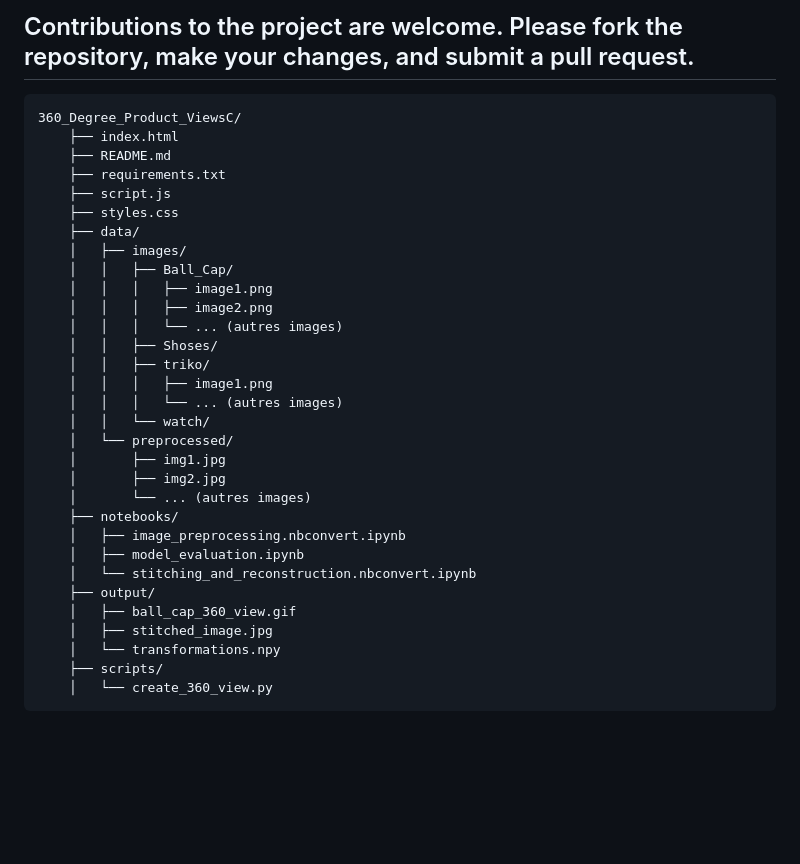
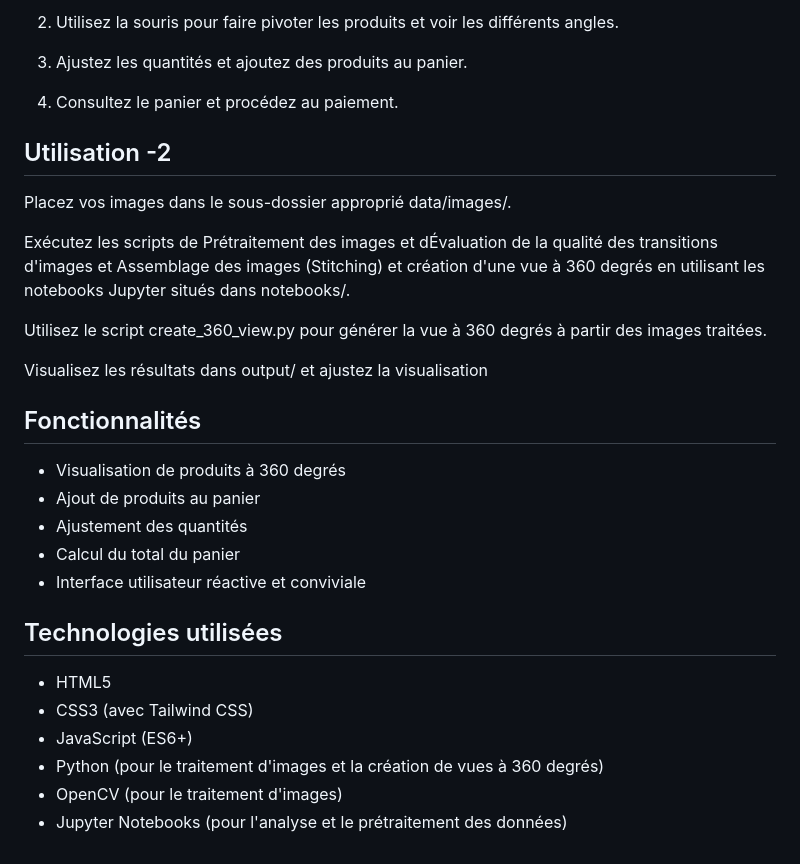
Before and after one commit to ennajari/360_Degree_Product_Views, a Markdown page: README.md, the part around one of its changes. GitHub-like rendering; blank space fills up the shorter version.

```diff
--- a/README.md
+++ b/README.md
@@ -49,35 +77,31 @@ The project directory is organized as follows:
 
-Contributions to the project are welcome. Please fork the repository, make your changes, and submit a pull request.
---------------------------------------------------------------------------
-<pre>360_Degree_Product_ViewsC/
-    ├── index.html
-    ├── README.md
-    ├── requirements.txt
-    ├── script.js
-    ├── styles.css
-    ├── data/
-    │   ├── images/
-    │   │   ├── Ball_Cap/
-    │   │   │   ├── image1.png
-    │   │   │   ├── image2.png
-    │   │   │   └── ... (autres images)
-    │   │   ├── Shoses/
-    │   │   ├── triko/
-    │   │   │   ├── image1.png
-    │   │   │   └── ... (autres images)
-    │   │   └── watch/
-    │   └── preprocessed/
-    │       ├── img1.jpg
-    │       ├── img2.jpg
-    │       └── ... (autres images)
-    ├── notebooks/
-    │   ├── image_preprocessing.nbconvert.ipynb
-    │   ├── model_evaluation.ipynb
-    │   └── stitching_and_reconstruction.nbconvert.ipynb
-    ├── output/
-    │   ├── ball_cap_360_view.gif
-    │   ├── stitched_image.jpg
-    │   └── transformations.npy
-    ├── scripts/
-    │   └── create_360_view.py
-</pre>
+2. Utilisez la souris pour faire pivoter les produits et voir les différents angles.
+
+3. Ajustez les quantités et ajoutez des produits au panier.
+
+4. Consultez le panier et procédez au paiement.
+## Utilisation -2
+  Placez vos images dans le sous-dossier approprié data/images/.
+
+  Exécutez les scripts de Prétraitement des images  et dÉvaluation de la qualité des transitions d'images et Assemblage des images (Stitching) et création d'une vue à 360 degrés en utilisant les notebooks Jupyter situés dans notebooks/.
+
+  Utilisez le script create_360_view.py pour générer la vue à 360 degrés à partir des images traitées.
+
+  Visualisez les résultats dans output/ et ajustez la visualisation
+
+## Fonctionnalités
+
+- Visualisation de produits à 360 degrés
+- Ajout de produits au panier
+- Ajustement des quantités
+- Calcul du total du panier
+- Interface utilisateur réactive et conviviale
+
+## Technologies utilisées
+
+- HTML5
+- CSS3 (avec Tailwind CSS)
+- JavaScript (ES6+)
+- Python (pour le traitement d'images et la création de vues à 360 degrés)
+- OpenCV (pour le traitement d'images)
+- Jupyter Notebooks (pour l'analyse et le prétraitement des données)
```
Also changed, not shown: other parts of README.md (+64 -36 lines).
